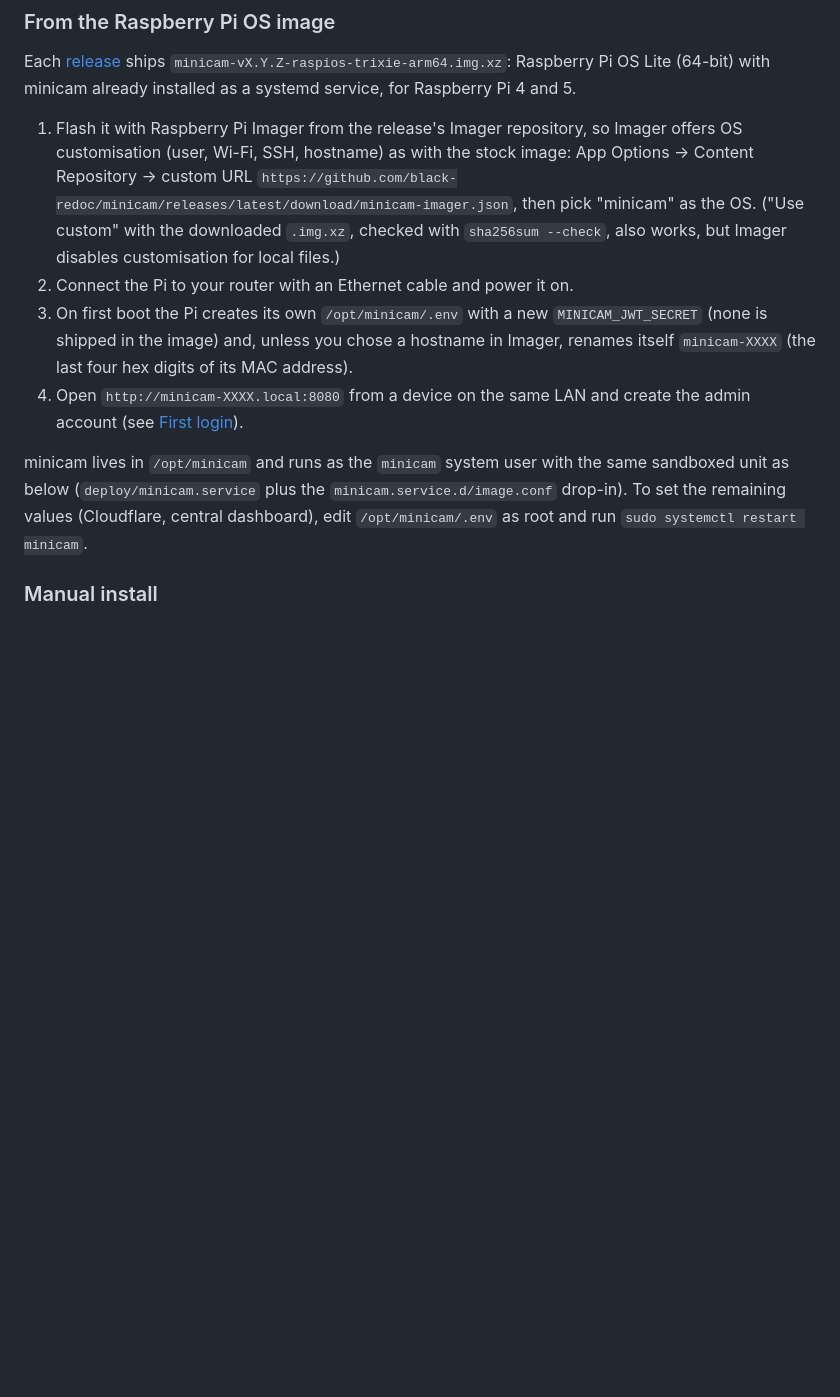
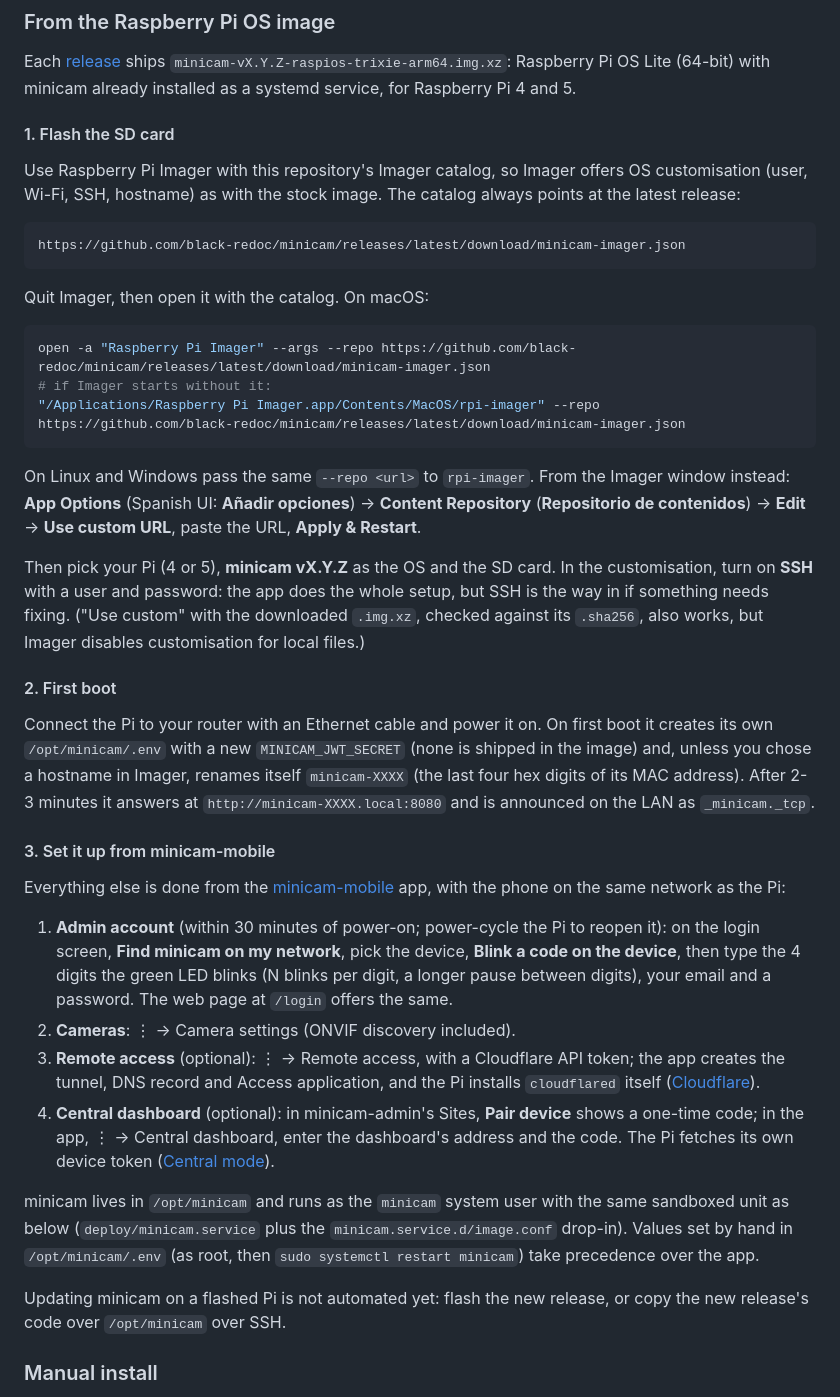
Before and after one commit to black-redoc/minicam, a Markdown page: README.md, the part around the change. GitHub-like rendering; blank space fills up the shorter version.

Commit message:
docs: Explain how to open Imager with the minicam catalog and set the Pi up from the app.

````diff
--- a/README.md
+++ b/README.md
@@ -111,26 +111,71 @@ Each [release](https://github.com/black-redoc/minicam/releases) ships
 `minicam-vX.Y.Z-raspios-trixie-arm64.img.xz`: Raspberry Pi OS Lite (64-bit)
 with minicam already installed as a systemd service, for Raspberry Pi 4 and 5.
 
-1. Flash it with Raspberry Pi Imager from the release's Imager repository, so
-   Imager offers OS customisation (user, Wi-Fi, SSH, hostname) as with the
-   stock image: App Options → Content Repository → custom URL
-   `https://github.com/black-redoc/minicam/releases/latest/download/minicam-imager.json`,
-   then pick "minicam" as the OS. ("Use custom" with the downloaded `.img.xz`,
-   checked with `sha256sum --check`, also works, but Imager disables
-   customisation for local files.)
-2. Connect the Pi to your router with an Ethernet cable and power it on.
-3. On first boot the Pi creates its own `/opt/minicam/.env` with a new
-   `MINICAM_JWT_SECRET` (none is shipped in the image) and, unless you chose a
-   hostname in Imager, renames itself `minicam-XXXX` (the last four hex digits
-   of its MAC address).
-4. Open `http://minicam-XXXX.local:8080` from a device on the same LAN and
-   create the admin account (see [First login](#first-login)).
+#### 1. Flash the SD card
+
+Use Raspberry Pi Imager with this repository's Imager catalog, so Imager offers
+OS customisation (user, Wi-Fi, SSH, hostname) as with the stock image. The
+catalog always points at the latest release:
+
+```
+https://github.com/black-redoc/minicam/releases/latest/download/minicam-imager.json
+```
+
+Quit Imager, then open it with the catalog. On macOS:
+
+```bash
+open -a "Raspberry Pi Imager" --args --repo https://github.com/black-redoc/minicam/releases/latest/download/minicam-imager.json
+# if Imager starts without it:
+"/Applications/Raspberry Pi Imager.app/Contents/MacOS/rpi-imager" --repo https://github.com/black-redoc/minicam/releases/latest/download/minicam-imager.json
+```
+
+On Linux and Windows pass the same `--repo <url>` to `rpi-imager`. From the
+Imager window instead: **App Options** (Spanish UI: **Añadir opciones**) →
+**Content Repository** (**Repositorio de contenidos**) → **Edit** → **Use custom
+URL**, paste the URL, **Apply & Restart**.
+
+Then pick your Pi (4 or 5), **minicam vX.Y.Z** as the OS and the SD card. In
+the customisation, turn on **SSH** with a user and password: the app does the
+whole setup, but SSH is the way in if something needs fixing. ("Use custom"
+with the downloaded `.img.xz`, checked against its `.sha256`, also works, but
+Imager disables customisation for local files.)
+
+#### 2. First boot
+
+Connect the Pi to your router with an Ethernet cable and power it on. On first
+boot it creates its own `/opt/minicam/.env` with a new `MINICAM_JWT_SECRET`
+(none is shipped in the image) and, unless you chose a hostname in Imager,
+renames itself `minicam-XXXX` (the last four hex digits of its MAC address).
+After 2-3 minutes it answers at `http://minicam-XXXX.local:8080` and is
+announced on the LAN as `_minicam._tcp`.
+
+#### 3. Set it up from minicam-mobile
+
+Everything else is done from the [minicam-mobile](https://github.com/black-redoc/minicam-mobile)
+app, with the phone on the same network as the Pi:
+
+1. **Admin account** (within 30 minutes of power-on; power-cycle the Pi to
+   reopen it): on the login screen, **Find minicam on my network**, pick the
+   device, **Blink a code on the device**, then type the 4 digits the green LED
+   blinks (N blinks per digit, a longer pause between digits), your email and a
+   password. The web page at `/login` offers the same.
+2. **Cameras**: ⋮ → Camera settings (ONVIF discovery included).
+3. **Remote access** (optional): ⋮ → Remote access, with a Cloudflare API token;
+   the app creates the tunnel, DNS record and Access application, and the Pi
+   installs `cloudflared` itself ([Cloudflare](app/docs/cloudflare.md#setup-from-the-mobile-app)).
+4. **Central dashboard** (optional): in minicam-admin's Sites, **Pair device**
+   shows a one-time code; in the app, ⋮ → Central dashboard, enter the
+   dashboard's address and the code. The Pi fetches its own device token
+   ([Central mode](app/docs/auth.md#central-mode)).
 
 minicam lives in `/opt/minicam` and runs as the `minicam` system user with the
 same sandboxed unit as below (`deploy/minicam.service` plus the
-`minicam.service.d/image.conf` drop-in). To set the remaining values
-(Cloudflare, central dashboard), edit `/opt/minicam/.env` as root and run
-`sudo systemctl restart minicam`.
+`minicam.service.d/image.conf` drop-in). Values set by hand in
+`/opt/minicam/.env` (as root, then `sudo systemctl restart minicam`) take
+precedence over the app.
+
+Updating minicam on a flashed Pi is not automated yet: flash the new release,
+or copy the new release's code over `/opt/minicam` over SSH.
 
 ### Manual install
 
````
